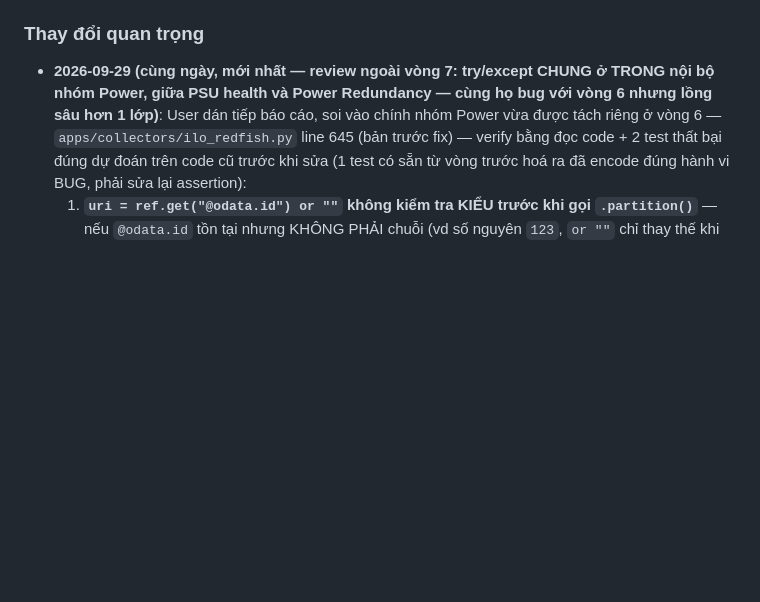
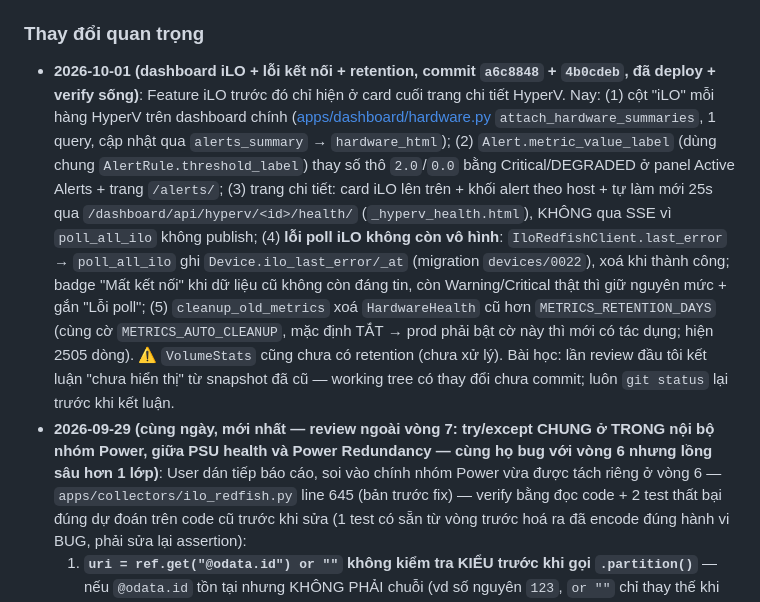
Before and after one commit to luckyhoang1988/monitor_system, a Markdown page: CLAUDE.md, the part around the change. GitHub-like rendering; blank space fills up the shorter version.

Commit message:
docs: ghi lại dashboard iLO, lỗi kết nối iLO và retention HardwareHealth
Co-Authored-By: Claude Sonnet 5.5 <noreply@anthropic.com>

```diff
--- a/CLAUDE.md
+++ b/CLAUDE.md
@@ -558,6 +558,21 @@ Storage.Status.Health, Temperatures.Status.Health
   `expire_seconds` cùng giá trị, nếu không entry đó lặp lại đúng bug này.
 
 ### Thay đổi quan trọng
+- **2026-10-01 (dashboard iLO + lỗi kết nối + retention, commit `a6c8848` + `4b0cdeb`, đã deploy +
+  verify sống)**: Feature iLO trước đó chỉ hiện ở card cuối trang chi tiết HyperV. Nay: (1) cột "iLO"
+  mỗi hàng HyperV trên dashboard chính ([apps/dashboard/hardware.py](apps/dashboard/hardware.py)
+  `attach_hardware_summaries`, 1 query, cập nhật qua `alerts_summary` → `hardware_html`); (2)
+  `Alert.metric_value_label` (dùng chung `AlertRule.threshold_label`) thay số thô `2.0`/`0.0` bằng
+  Critical/DEGRADED ở panel Active Alerts + trang `/alerts/`; (3) trang chi tiết: card iLO lên trên +
+  khối alert theo host + tự làm mới 25s qua `/dashboard/api/hyperv/<id>/health/` (`_hyperv_health.html`),
+  KHÔNG qua SSE vì `poll_all_ilo` không publish; (4) **lỗi poll iLO không còn vô hình**:
+  `IloRedfishClient.last_error` → `poll_all_ilo` ghi `Device.ilo_last_error/_at` (migration
+  `devices/0022`), xoá khi thành công; badge "Mất kết nối" khi dữ liệu cũ không còn đáng tin, còn
+  Warning/Critical thật thì giữ nguyên mức + gắn "Lỗi poll"; (5) `cleanup_old_metrics` xoá
+  `HardwareHealth` cũ hơn `METRICS_RETENTION_DAYS` (cùng cờ `METRICS_AUTO_CLEANUP`, mặc định TẮT →
+  prod phải bật cờ này thì mới có tác dụng; hiện 2505 dòng). ⚠️ `VolumeStats` cũng chưa có retention
+  (chưa xử lý). Bài học: lần review đầu tôi kết luận "chưa hiển thị" từ snapshot đã cũ — working tree có
+  thay đổi chưa commit; luôn `git status` lại trước khi kết luận.
 - **2026-09-29 (cùng ngày, mới nhất — review ngoài vòng 7: try/except CHUNG ở TRONG nội bộ nhóm
   Power, giữa PSU health và Power Redundancy — cùng họ bug với vòng 6 nhưng lồng sâu hơn 1 lớp)**:
   User dán tiếp báo cáo, soi vào chính nhóm Power vừa được tách riêng ở vòng 6 —
```
Also changed, not shown: .claude/commands/deploy.md (+6 -0 lines).
